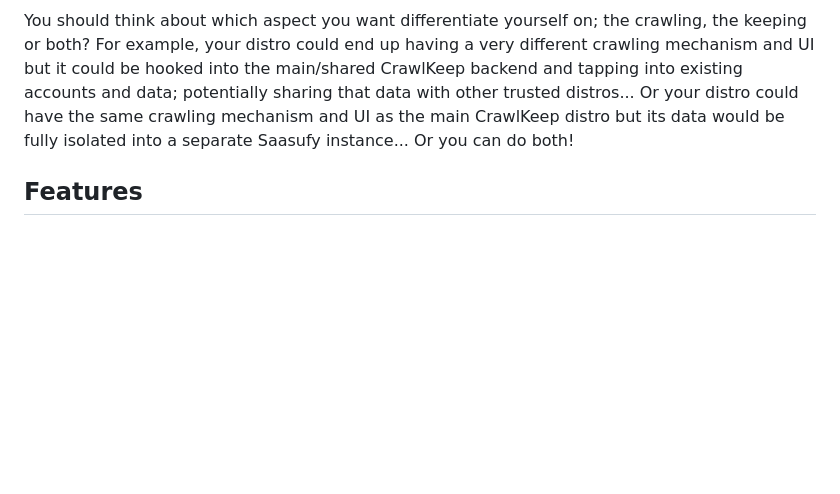
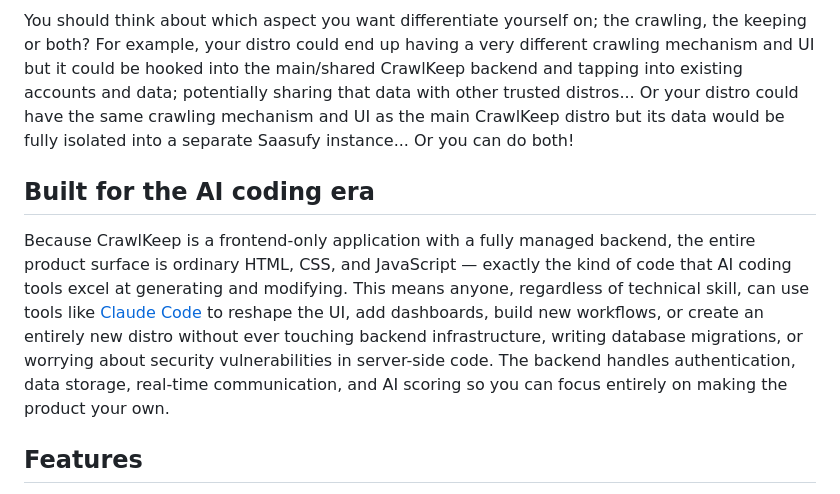
Before and after one commit to jondubois/crawlkeep, a Markdown page: README.md, the part around the change. GitHub-like rendering; blank space fills up the shorter version.

```diff
--- a/README.md
+++ b/README.md
@@ -6,6 +6,10 @@ Thanks to its revolutionary [Saasufy](https://saasufy.com) backend, CrawlKeep is
 
 You should think about which aspect you want differentiate yourself on; the crawling, the keeping or both?
 For example, your distro could end up having a very different crawling mechanism and UI but it could be hooked into the main/shared CrawlKeep backend and tapping into existing accounts and data; potentially sharing that data with other trusted distros... Or your distro could have the same crawling mechanism and UI as the main CrawlKeep distro but its data would be fully isolated into a separate Saasufy instance... Or you can do both!
+
+## Built for the AI coding era
+
+Because CrawlKeep is a frontend-only application with a fully managed backend, the entire product surface is ordinary HTML, CSS, and JavaScript — exactly the kind of code that AI coding tools excel at generating and modifying. This means anyone, regardless of technical skill, can use tools like [Claude Code](https://docs.anthropic.com/en/docs/claude-code) to reshape the UI, add dashboards, build new workflows, or create an entirely new distro without ever touching backend infrastructure, writing database migrations, or worrying about security vulnerabilities in server-side code. The backend handles authentication, data storage, real-time communication, and AI scoring so you can focus entirely on making the product your own.
 
 ## Features
 
```
